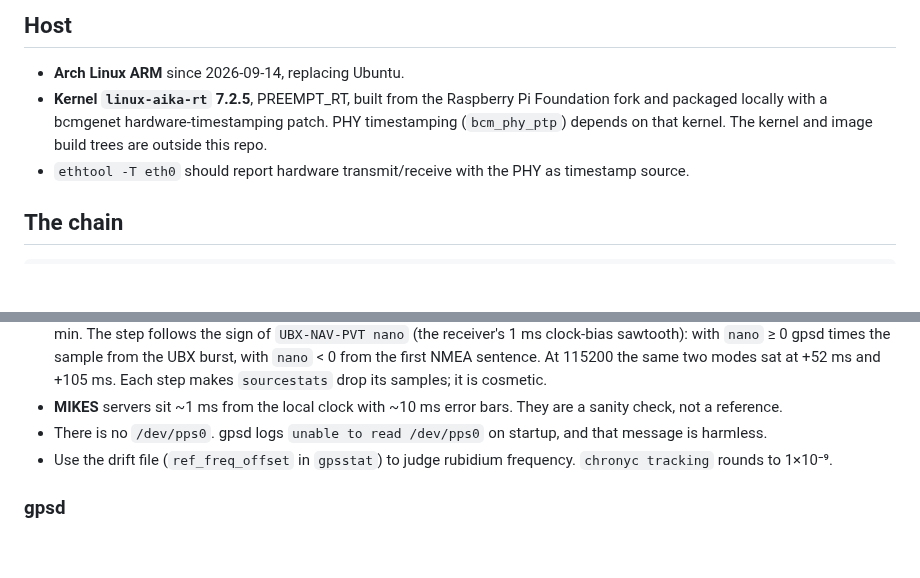
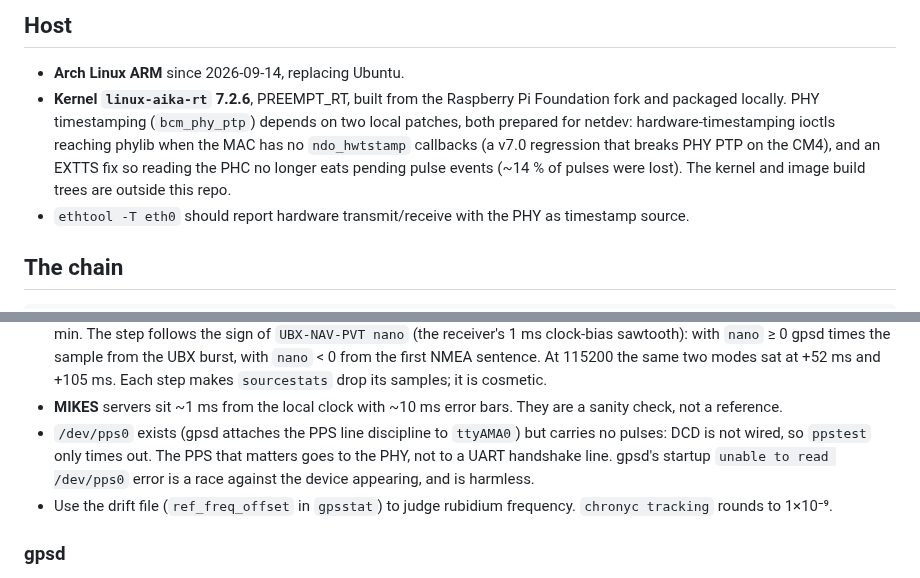
Before and after one commit to mkovero/clock, a Markdown page: docs/timing.md, 2 parts joined by grey strips. GitHub-like rendering; blank space fills up the shorter version.

```diff
--- a/docs/timing.md
+++ b/docs/timing.md
@@ -6,10 +6,12 @@ configured, and what the accuracy figures do and don't mean.
 ## Host
 
 - **Arch Linux ARM** since 2026-09-14, replacing Ubuntu.
-- **Kernel `linux-aika-rt` 7.2.5**, PREEMPT_RT, built from the Raspberry Pi Foundation
-  fork and packaged locally with a bcmgenet hardware-timestamping patch. PHY timestamping
-  (`bcm_phy_ptp`) depends on that kernel. The kernel and image build trees are outside
-  this repo.
+- **Kernel `linux-aika-rt` 7.2.6**, PREEMPT_RT, built from the Raspberry Pi Foundation
+  fork and packaged locally. PHY timestamping (`bcm_phy_ptp`) depends on two local
+  patches, both prepared for netdev: hardware-timestamping ioctls reaching phylib when
+  the MAC has no `ndo_hwtstamp` callbacks (a v7.0 regression that breaks PHY PTP on the
+  CM4), and an EXTTS fix so reading the PHC no longer eats pending pulse events (~14 % of
+  pulses were lost). The kernel and image build trees are outside this repo.
 - `ethtool -T eth0` should report hardware transmit/receive with the PHY as timestamp
   source.
 
@@ -57,8 +59,10 @@ lock_all
   at +52 ms and +105 ms. Each step makes `sourcestats` drop its samples; it is cosmetic.
 - **MIKES** servers sit ~1 ms from the local clock with ~10 ms error bars. They are a
   sanity check, not a reference.
-- There is no `/dev/pps0`. gpsd logs `unable to read /dev/pps0` on startup, and that
-  message is harmless.
+- `/dev/pps0` exists (gpsd attaches the PPS line discipline to `ttyAMA0`) but carries no
+  pulses: DCD is not wired, so `ppstest` only times out. The PPS that matters goes to the
+  PHY, not to a UART handshake line. gpsd's startup `unable to read /dev/pps0` error is a
+  race against the device appearing, and is harmless.
 - Use the drift file (`ref_freq_offset` in `gpsstat`) to judge rubidium frequency.
   `chronyc tracking` rounds to 1×10⁻⁹.
 
```
Also changed, not shown: docs/troubleshooting.md (+19 -10 lines).
